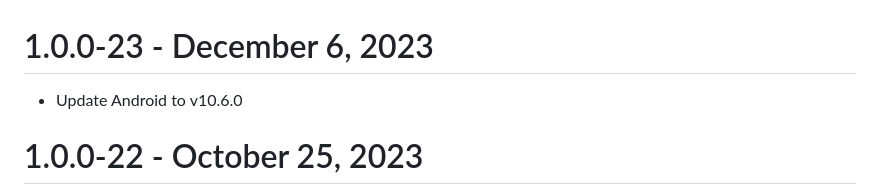
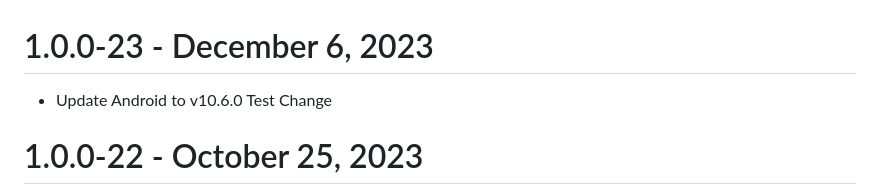
Before and after one commit to ApryseSDK/pdftron-flutter, a Markdown page: CHANGELOG.md, the part around the change. GitHub-like rendering.

```diff
--- a/CHANGELOG.md
+++ b/CHANGELOG.md
@@ -1,5 +1,5 @@
 # 1.0.0-23 - December 6, 2023
-- Update Android to v10.6.0
+- Update Android to v10.6.0 Test Change
 
 # 1.0.0-22 - October 25, 2023
 - Update Android to v10.5.0
```
